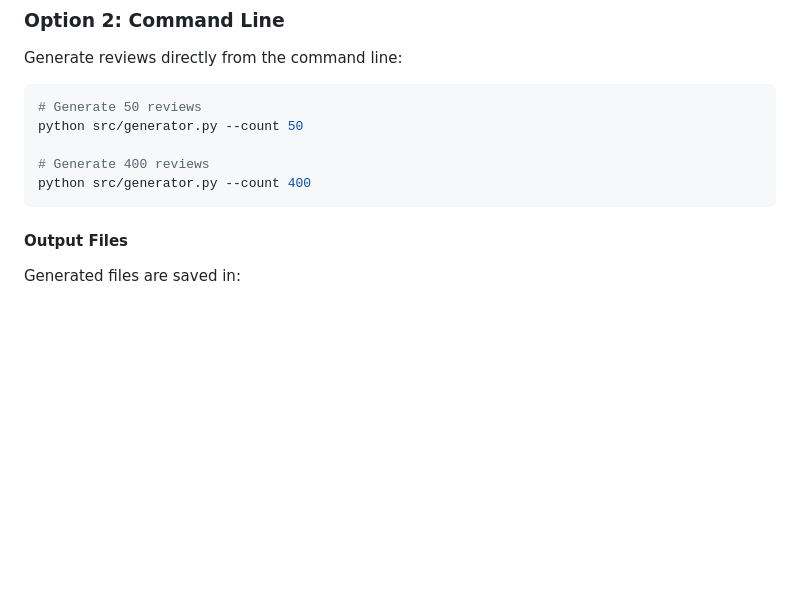
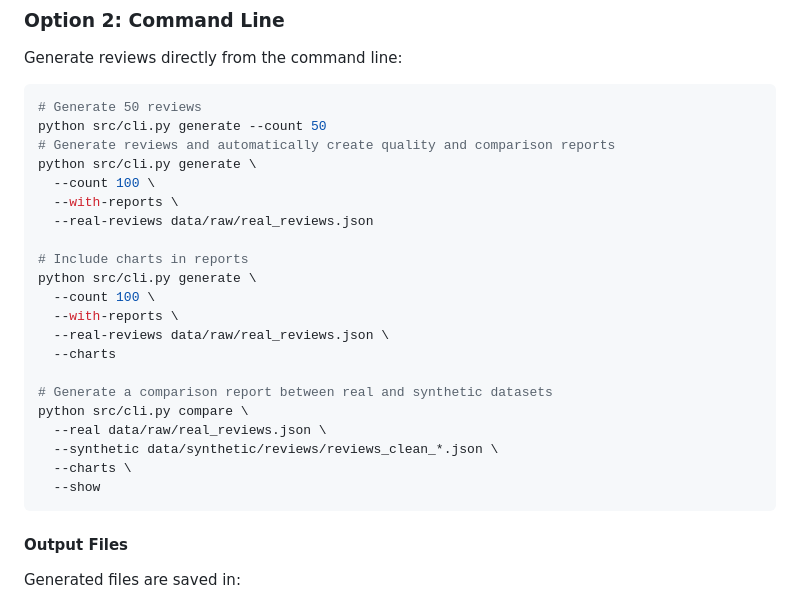
Before and after one commit to yaranasserr/synthetic-review-generator, a Markdown page: README.md, the part around the change. Drawn GitHub-style; blank space fills up the shorter version.

Commit message:
readme update for cli

````diff
--- a/README.md
+++ b/README.md
@@ -126,11 +126,28 @@ http://localhost:4000
 Generate reviews directly from the command line:
 ```bash
 # Generate 50 reviews
-python src/generator.py --count 50
+python src/cli.py generate --count 50
+# Generate reviews and automatically create quality and comparison reports
+python src/cli.py generate \
+  --count 100 \
+  --with-reports \
+  --real-reviews data/raw/real_reviews.json
 
-# Generate 400 reviews
-python src/generator.py --count 400
+# Include charts in reports
+python src/cli.py generate \
+  --count 100 \
+  --with-reports \
+  --real-reviews data/raw/real_reviews.json \
+  --charts
+
+# Generate a comparison report between real and synthetic datasets
+python src/cli.py compare \
+  --real data/raw/real_reviews.json \
+  --synthetic data/synthetic/reviews/reviews_clean_*.json \
+  --charts \
+  --show
 ```
+
 
 #### Output Files
 
````
